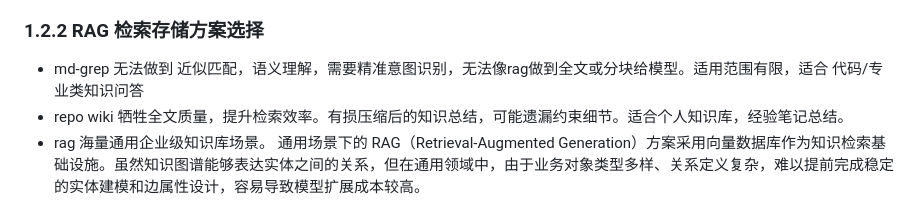
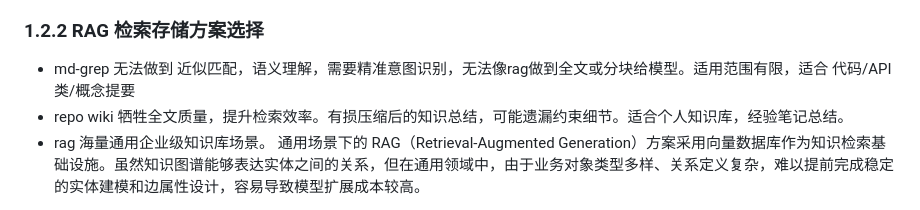
Before and after one commit to mxr-vector/mxr-multi-agent-service, a Markdown page: README.md, the part around the change. Drawn GitHub-style.

Commit message:
docs(readme): 优化 RAG 检索存储方案描述
- 修正 md-grep 适用范围描述，增加对 API 类和概念提要的支持
- 保留对 md-grep 精准意图识别和语义理解限制的说明
- 细化了 RAG 方案中向量数据库作为知识检索基础设施的应用背景
- 强调知识图谱在通用领域扩展成本较高的问题和原因

```diff
--- a/README.md
+++ b/README.md
@@ -67,7 +67,7 @@ docker.io/qdrant/qdrant
 
 ### 1.2.2 RAG 检索存储方案选择
 
-- md-grep 无法做到 近似匹配，语义理解，需要精准意图识别，无法像rag做到全文或分块给模型。适用范围有限，适合 代码/专业类知识问答
+- md-grep 无法做到 近似匹配，语义理解，需要精准意图识别，无法像rag做到全文或分块给模型。适用范围有限，适合 代码/API类/概念提要
 - repo wiki 牺牲全文质量，提升检索效率。有损压缩后的知识总结，可能遗漏约束细节。适合个人知识库，经验笔记总结。
 - rag 海量通用企业级知识库场景。 通用场景下的 RAG（Retrieval-Augmented Generation）方案采用向量数据库作为知识检索基础设施。虽然知识图谱能够表达实体之间的关系，但在通用领域中，由于业务对象类型多样、关系定义复杂，难以提前完成稳定的实体建模和边属性设计，容易导致模型扩展成本较高。
 
```
